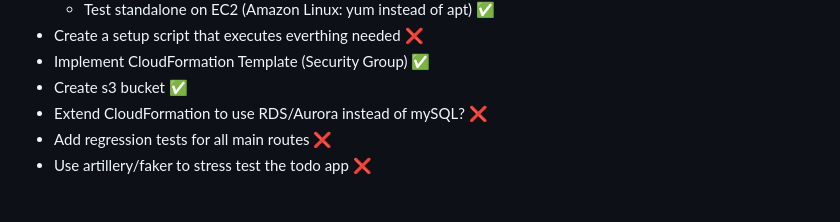
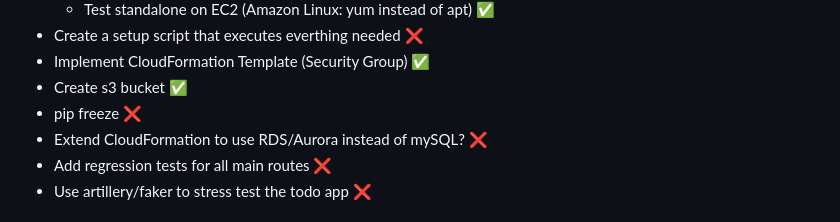
Before and after one commit to BlinkTim/todo-app, a Markdown page: README.md, the part around the change. GitHub-like rendering.

Commit message:
backlog: use pip freze

```diff
--- a/README.md
+++ b/README.md
@@ -33,6 +33,7 @@ Achte darauf, dass Du die Inhalte des VENV nicht mit in Dein Repo überträgst.
 - Create a setup script that executes everthing needed ❌
 - Implement CloudFormation Template (Security Group) ✅
 - Create s3 bucket ✅
+- pip freeze ❌
 - Extend CloudFormation to use RDS/Aurora instead of mySQL? ❌
 - Add regression tests for all main routes ❌
 - Use artillery/faker to stress test the todo app ❌
```
